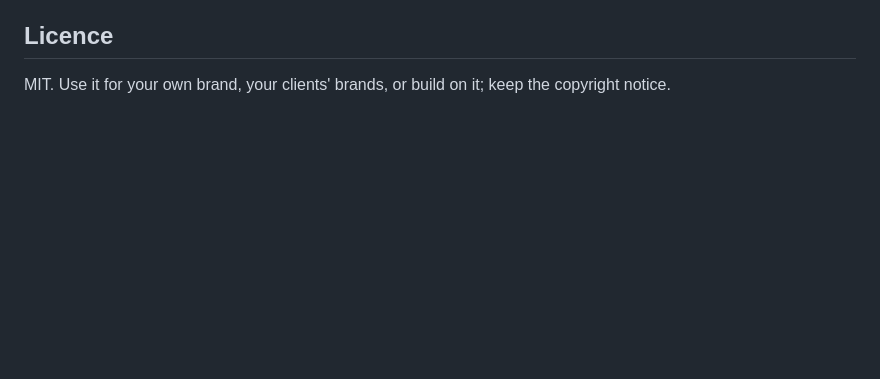
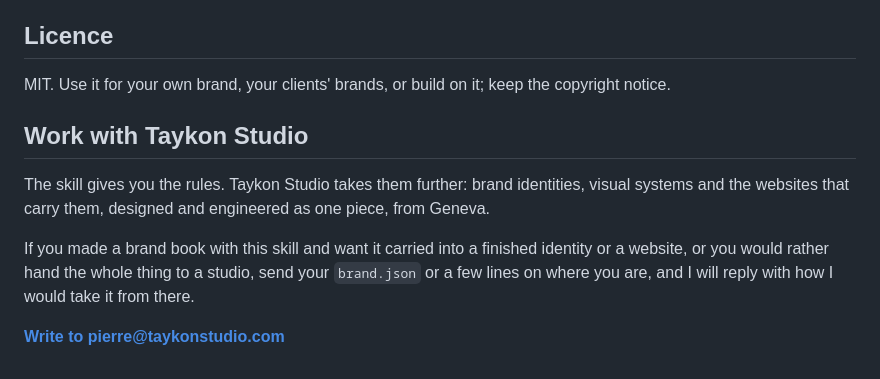
Before and after one commit to gutslfo/brand-book, a Markdown page: README.md, the part around the change. GitHub-like rendering; blank space fills up the shorter version.

Commit message:
README: add a Work with Taykon Studio section with an email CTA
Co-Authored-By: Claude Opus 5.5 <noreply@anthropic.com>
Claude-Session: https://claude.ai/code/session_01TG3CfK4Lg1ETvSMuGtRJ9c

```diff
--- a/README.md
+++ b/README.md
@@ -263,3 +263,14 @@ the [issues](https://github.com/gutslfo/brand-book/issues) or at pierre@taykonst
 ## Licence
 
 MIT. Use it for your own brand, your clients' brands, or build on it; keep the copyright notice.
+
+## Work with Taykon Studio
+
+The skill gives you the rules. Taykon Studio takes them further: brand identities, visual systems and
+the websites that carry them, designed and engineered as one piece, from Geneva.
+
+If you made a brand book with this skill and want it carried into a finished identity or a website, or
+you would rather hand the whole thing to a studio, send your `brand.json` or a few lines on where you
+are, and I will reply with how I would take it from there.
+
+**[Write to pierre@taykonstudio.com](mailto:pierre@taykonstudio.com?subject=Brand%20book)**
```
